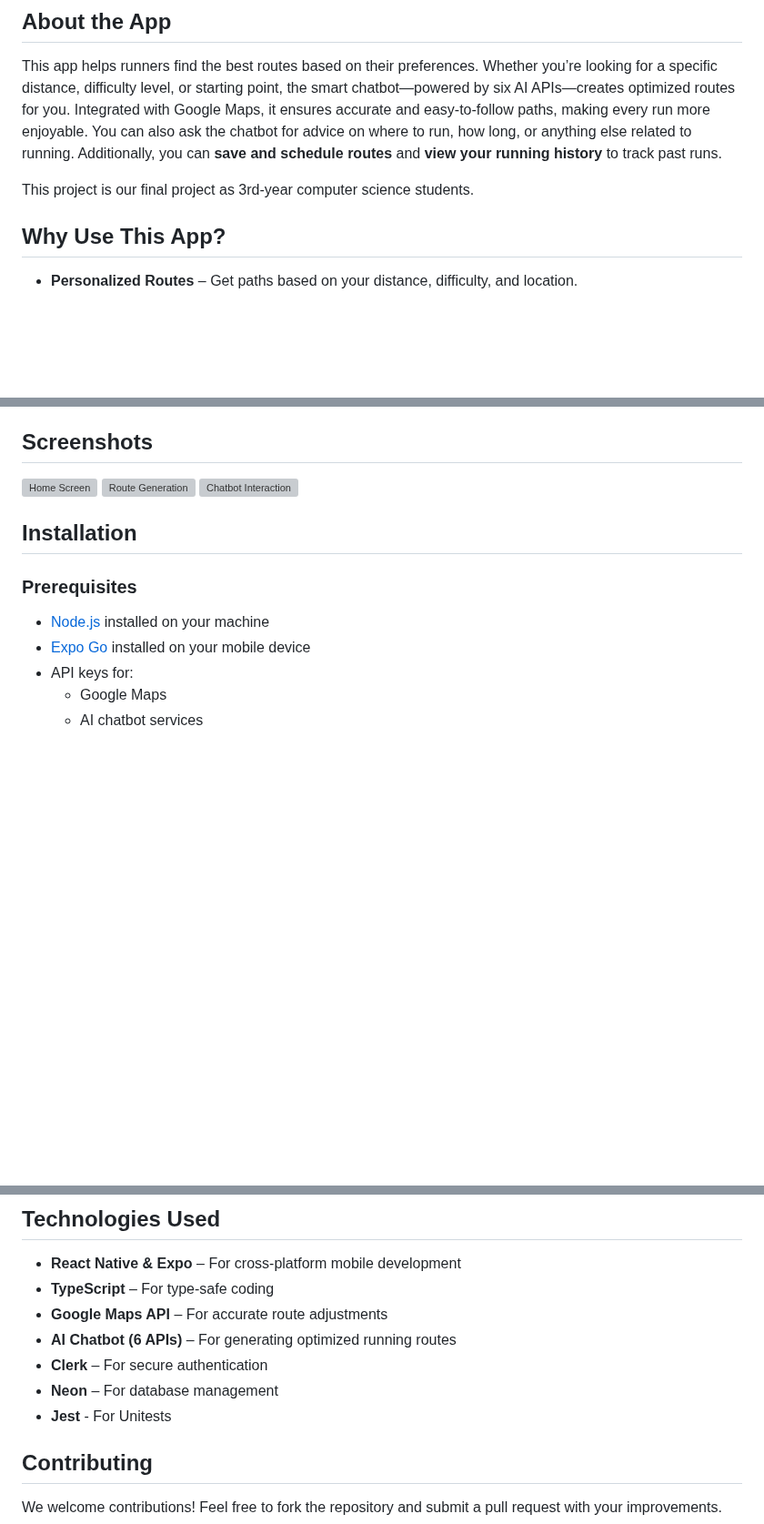
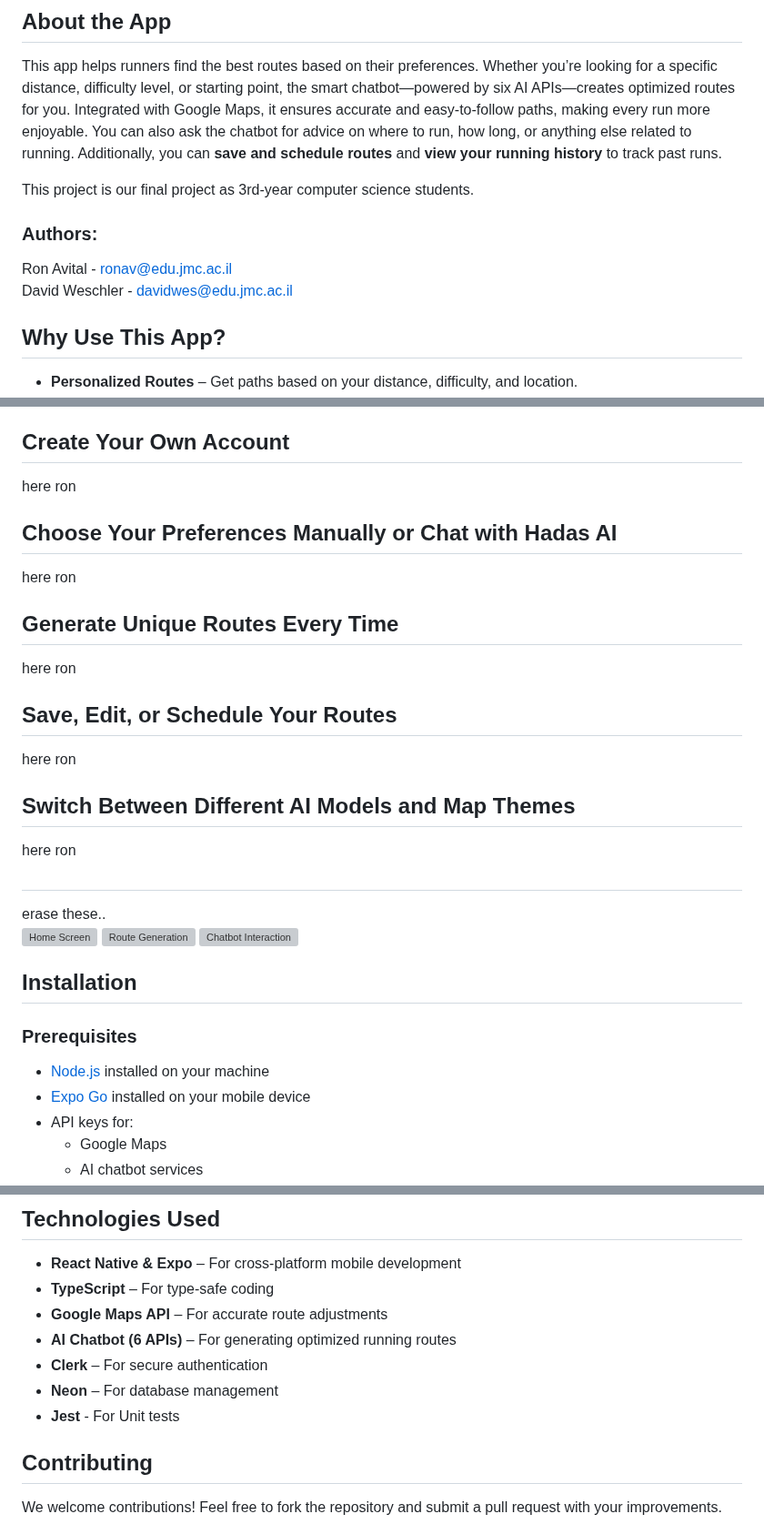
Before and after one commit to DavidWeschler/DRunner, a Markdown page: README.md, 3 parts joined by grey strips. Shown at 91% size. Drawn GitHub-style; blank space fills up the shorter version; grey boxes are pictures that could not be loaded.

```diff
--- a/README.md
+++ b/README.md
@@ -7,6 +7,11 @@
 This app helps runners find the best routes based on their preferences. Whether you’re looking for a specific distance, difficulty level, or starting point, the smart chatbot—powered by six AI APIs—creates optimized routes for you. Integrated with Google Maps, it ensures accurate and easy-to-follow paths, making every run more enjoyable. You can also ask the chatbot for advice on where to run, how long, or anything else related to running. Additionally, you can **save and schedule routes** and **view your running history** to track past runs.
 
 This project is our final project as 3rd-year computer science students.
+
+### Authors:
+
+Ron Avital - ronav@edu.jmc.ac.il<br>
+David Weschler - davidwes@edu.jmc.ac.il
 
 ## Why Use This App?
 
@@ -27,8 +32,29 @@ This project is our final project as 3rd-year computer science students.
 - Secure authentication with Clerk
 - Database powered by Neon
 
-## Screenshots
+## Create Your Own Account
 
+here ron
+
+## Choose Your Preferences Manually or Chat with Hadas AI
+
+here ron
+
+## Generate Unique Routes Every Time
+
+here ron
+
+## Save, Edit, or Schedule Your Routes
+
+here ron
+
+## Switch Between Different AI Models and Map Themes
+
+here ron
+
+##
+
+erase these..<br>
 ![Home Screen](screenshots/home.png)
 ![Route Generation](screenshots/route.png)
 ![Chatbot Interaction](screenshots/chatbot.png)
@@ -80,7 +106,7 @@ This project is our final project as 3rd-year computer science students.
 - **AI Chatbot (6 APIs)** – For generating optimized running routes
 - **Clerk** – For secure authentication
 - **Neon** – For database management
-- **Jest** - For Unitests
+- **Jest** - For Unit tests
 
 ## Contributing
 
```
